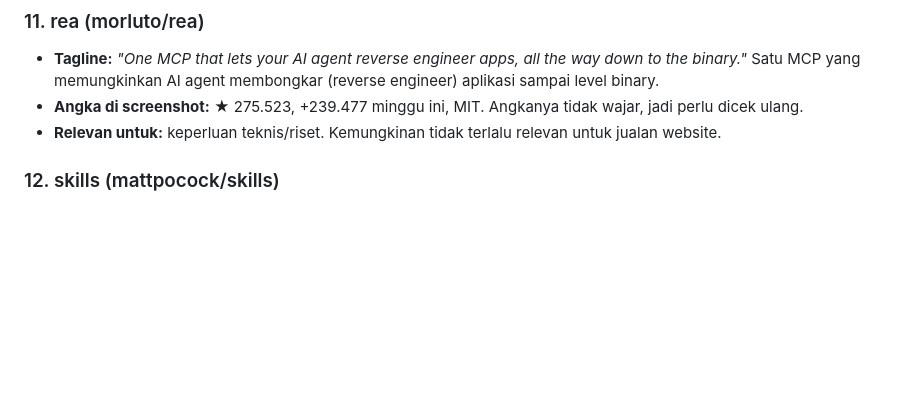
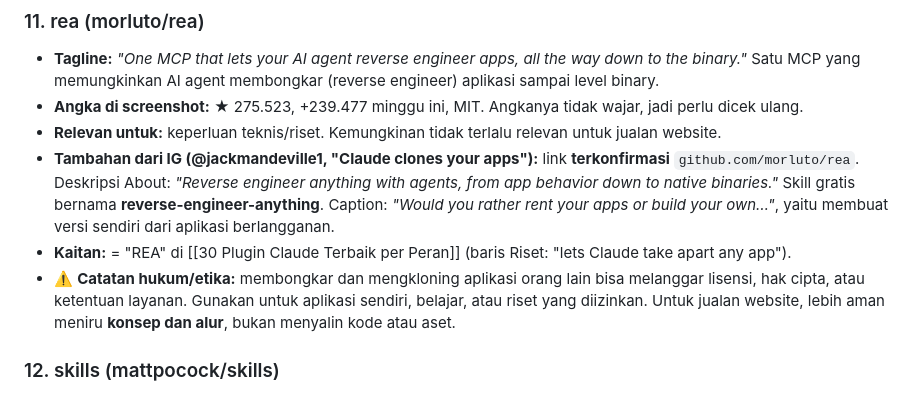
Before and after one commit to trayahydro/test-1, a Markdown page: catatan/Simpanan Tools AI/00 Simpanan Tools AI (MOC).md, the part around the change. GitHub-like rendering; blank space fills up the shorter version.

Commit message:
Catatan simpanan (IG): konfirmasi rea (reverse-engineer-anything)
Co-Authored-By: Claude Opus 5.5 <noreply@anthropic.com>
Claude-Session: https://claude.ai/code/session_0119d867hLWxkjjgTchWpvkD

```diff
--- a/catatan/Simpanan Tools AI/00 Simpanan Tools AI (MOC).md
+++ b/catatan/Simpanan Tools AI/00 Simpanan Tools AI (MOC).md
@@ -124,6 +124,9 @@ terlihat di screenshot. Repo yang hanya dikirim sebagai link belum ada deskripsi
 - **Tagline:** *"One MCP that lets your AI agent reverse engineer apps, all the way down to the binary."* Satu MCP yang memungkinkan AI agent membongkar (reverse engineer) aplikasi sampai level binary.
 - **Angka di screenshot:** ★ 275.523, +239.477 minggu ini, MIT. Angkanya tidak wajar, jadi perlu dicek ulang.
 - **Relevan untuk:** keperluan teknis/riset. Kemungkinan tidak terlalu relevan untuk jualan website.
+- **Tambahan dari IG (@jackmandeville1, "Claude clones your apps"):** link **terkonfirmasi** `github.com/morluto/rea`. Deskripsi About: *"Reverse engineer anything with agents, from app behavior down to native binaries."* Skill gratis bernama **reverse-engineer-anything**. Caption: *"Would you rather rent your apps or build your own…"*, yaitu membuat versi sendiri dari aplikasi berlangganan.
+- **Kaitan:** = "REA" di [[30 Plugin Claude Terbaik per Peran]] (baris Riset: "lets Claude take apart any app").
+- ⚠️ **Catatan hukum/etika:** membongkar dan mengkloning aplikasi orang lain bisa melanggar lisensi, hak cipta, atau ketentuan layanan. Gunakan untuk aplikasi sendiri, belajar, atau riset yang diizinkan. Untuk jualan website, lebih aman meniru **konsep dan alur**, bukan menyalin kode atau aset.
 
 ### 12. skills (mattpocock/skills)
 - **Tagline:** *"Agent skills straight from a working engineer's own setup."* Kumpulan agent skill dari setup pribadi seorang engineer ("AI Skills for Real Engineers").
```
